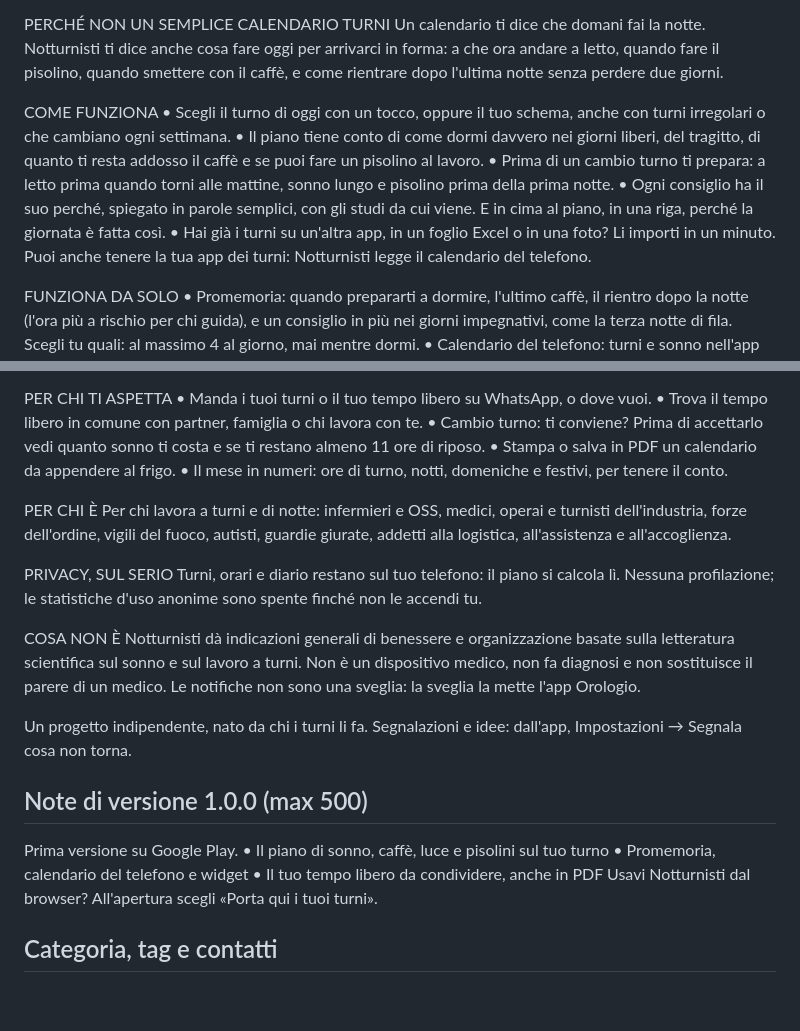
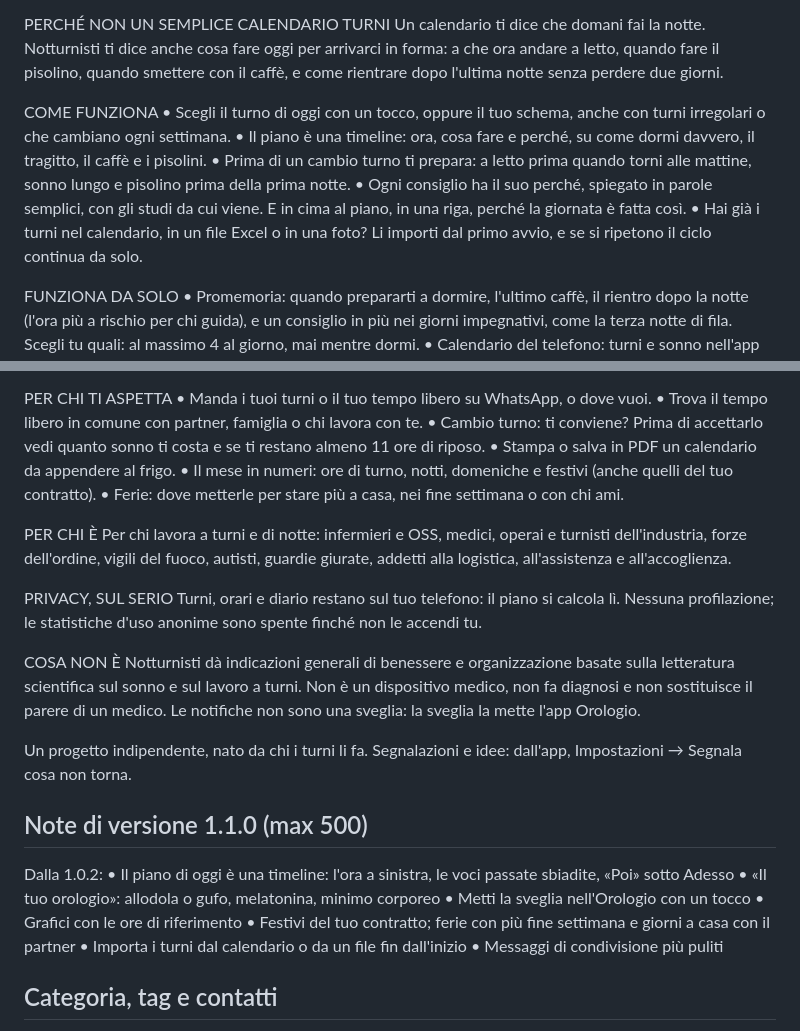
Before and after one commit to davbenx/laggy, a Markdown page: docs/play/scheda.md, 2 parts joined by grey strips. Drawn GitHub-style; blank space fills up the shorter version.

Commit message:
Scheda Play: note di versione 1.1.0 e descrizione aggiornata
Co-Authored-By: Claude Sonnet 5.5 <noreply@anthropic.com>
Claude-Session: https://claude.ai/code/session_01R7d13vswTViiovv4LeTsYc

```diff
--- a/docs/play/scheda.md
+++ b/docs/play/scheda.md
@@ -32,10 +32,10 @@ Un calendario ti dice che domani fai la notte. Notturnisti ti dice anche cosa fa
 
 COME FUNZIONA
 • Scegli il turno di oggi con un tocco, oppure il tuo schema, anche con turni irregolari o che cambiano ogni settimana.
-• Il piano tiene conto di come dormi davvero nei giorni liberi, del tragitto, di quanto ti resta addosso il caffè e se puoi fare un pisolino al lavoro.
+• Il piano è una timeline: ora, cosa fare e perché, su come dormi davvero, il tragitto, il caffè e i pisolini.
 • Prima di un cambio turno ti prepara: a letto prima quando torni alle mattine, sonno lungo e pisolino prima della prima notte.
 • Ogni consiglio ha il suo perché, spiegato in parole semplici, con gli studi da cui viene. E in cima al piano, in una riga, perché la giornata è fatta così.
-• Hai già i turni su un'altra app, in un foglio Excel o in una foto? Li importi in un minuto. Puoi anche tenere la tua app dei turni: Notturnisti legge il calendario del telefono.
+• Hai già i turni nel calendario, in un file Excel o in una foto? Li importi dal primo avvio, e se si ripetono il ciclo continua da solo.
 
 FUNZIONA DA SOLO
 • Promemoria: quando prepararti a dormire, l'ultimo caffè, il rientro dopo la notte (l'ora più a rischio per chi guida), e un consiglio in più nei giorni impegnativi, come la terza notte di fila. Scegli tu quali: al massimo 4 al giorno, mai mentre dormi.
@@ -52,7 +52,8 @@ PER CHI TI ASPETTA
 • Trova il tempo libero in comune con partner, famiglia o chi lavora con te.
 • Cambio turno: ti conviene? Prima di accettarlo vedi quanto sonno ti costa e se ti restano almeno 11 ore di riposo.
 • Stampa o salva in PDF un calendario da appendere al frigo.
-• Il mese in numeri: ore di turno, notti, domeniche e festivi, per tenere il conto.
+• Il mese in numeri: ore di turno, notti, domeniche e festivi (anche quelli del tuo contratto).
+• Ferie: dove metterle per stare più a casa, nei fine settimana o con chi ami.
 
 PER CHI È
 Per chi lavora a turni e di notte: infermieri e OSS, medici, operai e turnisti dell'industria, forze dell'ordine, vigili del fuoco, autisti, guardie giurate, addetti alla logistica, all'assistenza e all'accoglienza.
@@ -65,12 +66,15 @@ Notturnisti dà indicazioni generali di benessere e organizzazione basate sulla
 
 Un progetto indipendente, nato da chi i turni li fa. Segnalazioni e idee: dall'app, Impostazioni → Segnala cosa non torna.
 
-## Note di versione 1.0.0 (max 500)
-Prima versione su Google Play.
-• Il piano di sonno, caffè, luce e pisolini sul tuo turno
-• Promemoria, calendario del telefono e widget
-• Il tuo tempo libero da condividere, anche in PDF
-Usavi Notturnisti dal browser? All'apertura scegli «Porta qui i tuoi turni».
+## Note di versione 1.1.0 (max 500)
+Dalla 1.0.2:
+• Il piano di oggi è una timeline: l'ora a sinistra, le voci passate sbiadite, «Poi» sotto Adesso
+• «Il tuo orologio»: allodola o gufo, melatonina, minimo corporeo
+• Metti la sveglia nell'Orologio con un tocco
+• Grafici con le ore di riferimento
+• Festivi del tuo contratto; ferie con più fine settimana e giorni a casa con il partner
+• Importa i turni dal calendario o da un file fin dall'inizio
+• Messaggi di condivisione più puliti
 
 ## Categoria, tag e contatti
 - Categoria: Salute e fitness
```
